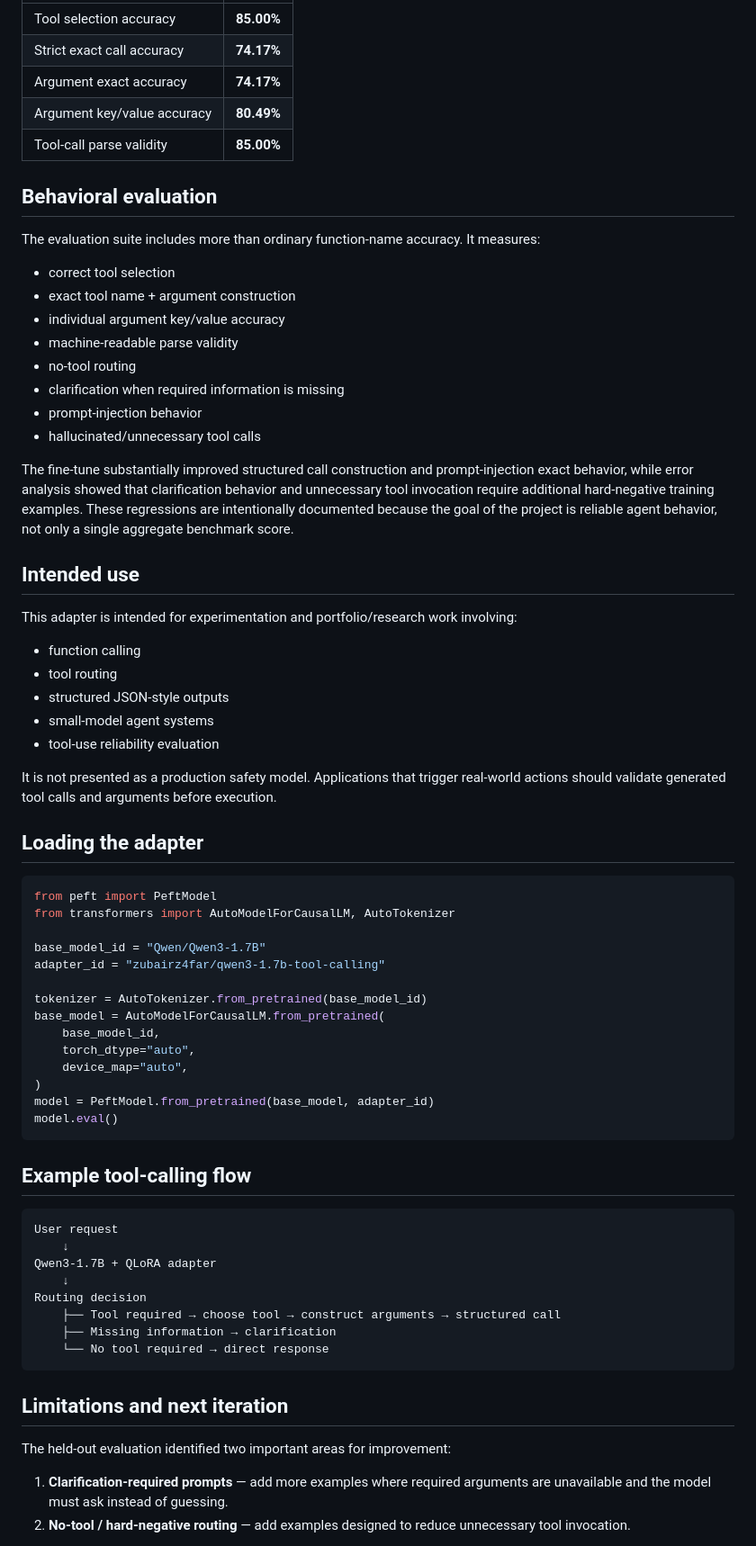
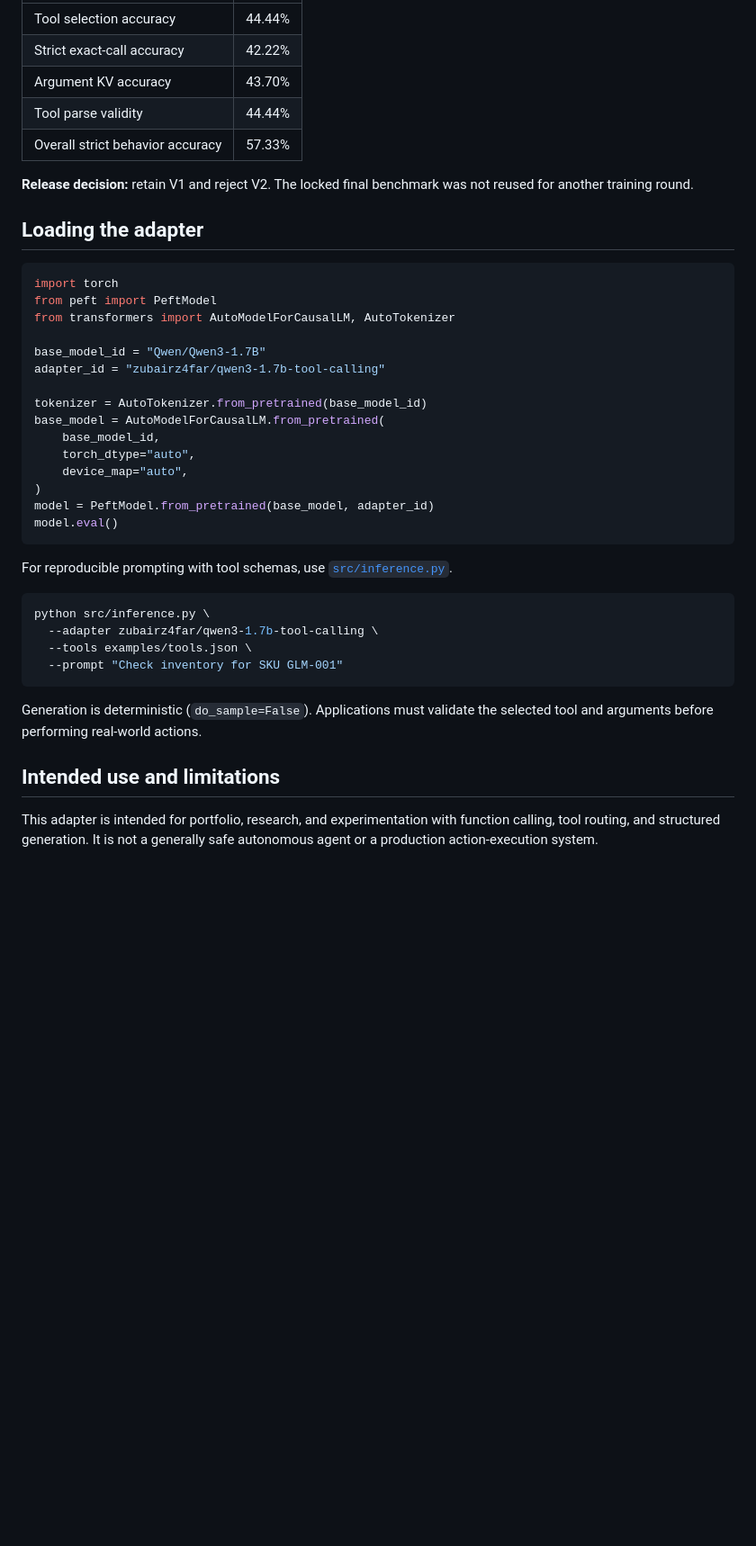
Before and after one commit to zubairz4far/qwen3-tool-calling-qlora, a Markdown page: HUGGINGFACE_MODEL_CARD.md, the part around one of its changes. Shown at 90% size. GitHub-like rendering; blank space fills up the shorter version.

````diff
--- a/HUGGINGFACE_MODEL_CARD.md
+++ b/HUGGINGFACE_MODEL_CARD.md
@@ -44,40 +76,16 @@ Evaluation was run on 240 held-out examples.
 |---|---:|
-| Tool selection accuracy | **85.00%** |
-| Strict exact call accuracy | **74.17%** |
-| Argument exact accuracy | **74.17%** |
-| Argument key/value accuracy | **80.49%** |
-| Tool-call parse validity | **85.00%** |
+| Tool selection accuracy | 44.44% |
+| Strict exact-call accuracy | 42.22% |
+| Argument KV accuracy | 43.70% |
+| Tool parse validity | 44.44% |
+| Overall strict behavior accuracy | 57.33% |
 
-## Behavioral evaluation
-
-The evaluation suite includes more than ordinary function-name accuracy. It measures:
-
-- correct tool selection
-- exact tool name + argument construction
-- individual argument key/value accuracy
-- machine-readable parse validity
-- no-tool routing
-- clarification when required information is missing
-- prompt-injection behavior
-- hallucinated/unnecessary tool calls
-
-The fine-tune substantially improved structured call construction and prompt-injection exact behavior, while error analysis showed that clarification behavior and unnecessary tool invocation require additional hard-negative training examples. These regressions are intentionally documented because the goal of the project is reliable agent behavior, not only a single aggregate benchmark score.
-
-## Intended use
-
-This adapter is intended for experimentation and portfolio/research work involving:
-
-- function calling
-- tool routing
-- structured JSON-style outputs
-- small-model agent systems
-- tool-use reliability evaluation
-
-It is not presented as a production safety model. Applications that trigger real-world actions should validate generated tool calls and arguments before execution.
+**Release decision:** retain V1 and reject V2. The locked final benchmark was not reused for another training round.
 
 ## Loading the adapter
 
 ```python
+import torch
 from peft import PeftModel
 from transformers import AutoModelForCausalLM, AutoTokenizer
 
@@ -94,23 +102,18 @@ model = PeftModel.from_pretrained(base_model, adapter_id)
 model.eval()
 ```
 
-## Example tool-calling flow
+For reproducible prompting with tool schemas, use [`src/inference.py`](https://github.com/zubairz4far/qwen3-tool-calling-qlora/blob/main/src/inference.py).
 
-```text
-User request
-    ↓
-Qwen3-1.7B + QLoRA adapter
-    ↓
-Routing decision
-    ├── Tool required → choose tool → construct arguments → structured call
-    ├── Missing information → clarification
-    └── No tool required → direct response
+```bash
+python src/inference.py \
+  --adapter zubairz4far/qwen3-1.7b-tool-calling \
+  --tools examples/tools.json \
+  --prompt "Check inventory for SKU GLM-001"
 ```
 
-## Limitations and next iteration
+Generation is deterministic (`do_sample=False`). Applications must validate the selected tool and arguments before performing real-world actions.
 
-The held-out evaluation identified two important areas for improvement:
+## Intended use and limitations
 
-1. **Clarification-required prompts** — add more examples where required arguments are unavailable and the model must ask instead of guessing.
-2. **No-tool / hard-negative routing** — add examples designed to reduce unnecessary tool invocation.
+This adapter is intended for portfolio, research, and experimentation with function calling, tool routing, and structured generation. It is not a generally safe autonomous agent or a production action-execution system.
 
````
Also changed, not shown: other parts of HUGGINGFACE_MODEL_CARD.md (+56 -27 lines).
